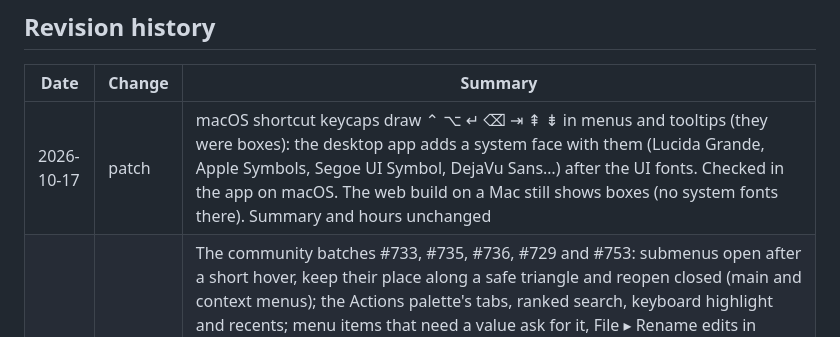
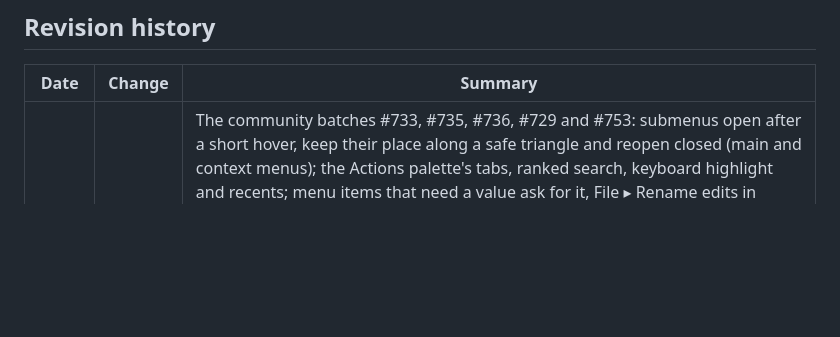
Before and after one commit to 0x-fork/figcraft, a Markdown page: docs/ui-parity.md, the part around the change. Drawn GitHub-style; blank space fills up the shorter version.

Commit message:
#762: drop the progress-doc edit (the maintainer adds those)

```diff
--- a/docs/ui-parity.md
+++ b/docs/ui-parity.md
@@ -172,7 +172,6 @@ in the table. `crates/ui-egui/src/shortcut_keys_tests.rs` drives the keys a look
 
 | Date | Change | Summary |
 |---|---|---|
-| 2026-10-17 | patch | macOS shortcut keycaps draw ⌃ ⌥ ↵ ⌫ ⇥ ⇞ ⇟ in menus and tooltips (they were boxes): the desktop app adds a system face with them (Lucida Grande, Apple Symbols, Segoe UI Symbol, DejaVu Sans…) after the UI fonts. Checked in the app on macOS. The web build on a Mac still shows boxes (no system fonts there). Summary and hours unchanged |
 | 2026-10-17 | minor | The community batches #733, #735, #736, #729 and #753: submenus open after a short hover, keep their place along a safe triangle and reopen closed (main and context menus); the Actions palette's tabs, ranked search, keyboard highlight and recents; menu items that need a value ask for it, File ▸ Rename edits in place; Shift+I and Resources open Assets; a draggable Pages/Layers divider; Shift-drag moves the selection; a double-click near a thin stroke, merging dropped points and Flatten keeping open paths in vector editing; live font preview and the selection highlight after line breaks; the colour picker on a new fill or stroke; Paste over and Paste properties from the keyboard; Selection colors (partial: no library styles or variables there) and smart-selection spacing fields and canvas handles (partial: no reorder rings), both also checked by their author on macOS; the keyboard shortcuts panel closes on the home screen; Adwaita window controls on Wayland compositors without server decorations (checked by its author on GNOME; KDE not run). Checked in the app on Windows (submenus by their author), not side by side with Figma. Summary and hours unchanged |
 | 2026-10-15 | minor | Hex fields take CSS colour names (`red` → `FF0000`): fills, strokes, effects, grids, variables, backgrounds and the colour picker |
 | 2026-10-15 | minor | Typography: drag the line-height, letter-spacing and paragraph-spacing icons to scrub their values; shared numeric-field rates, resize cursor and one Undo step per gesture (#373). |
```
